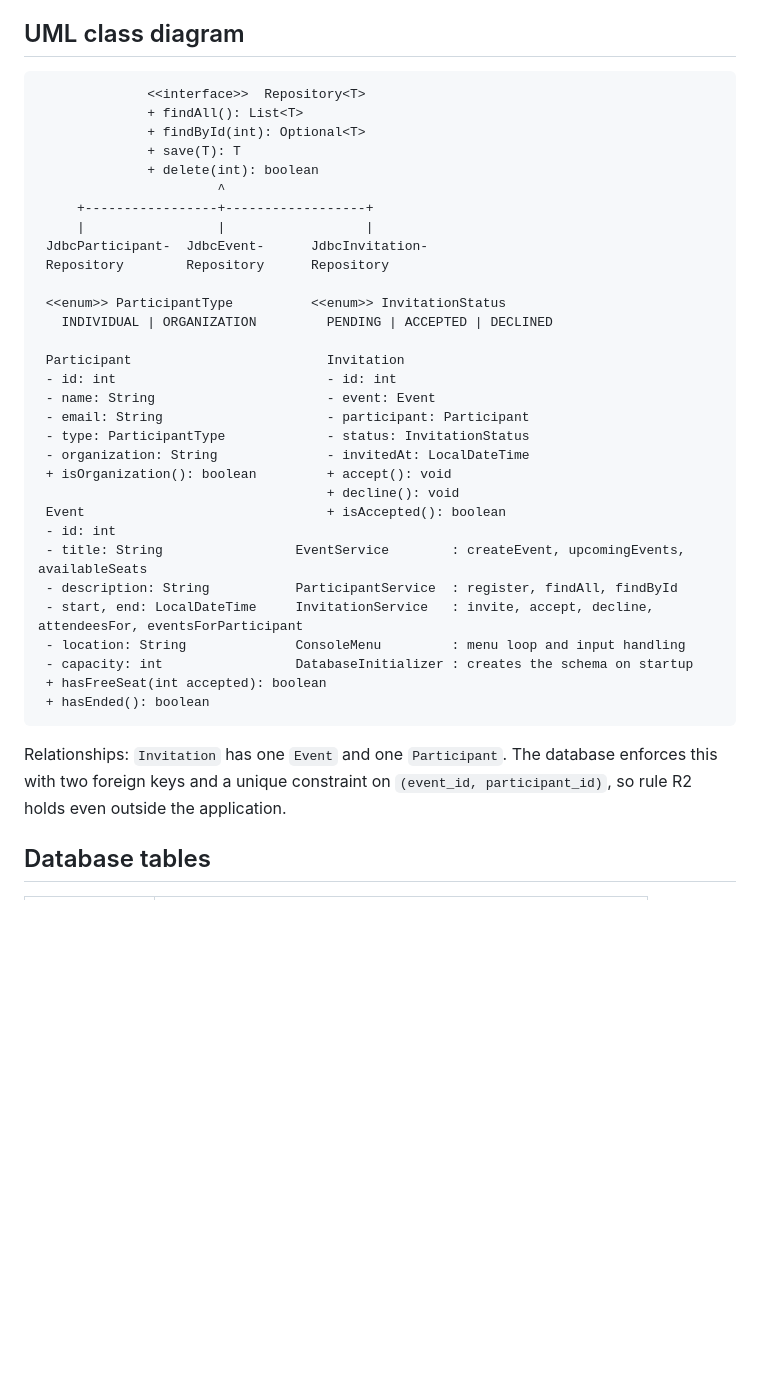
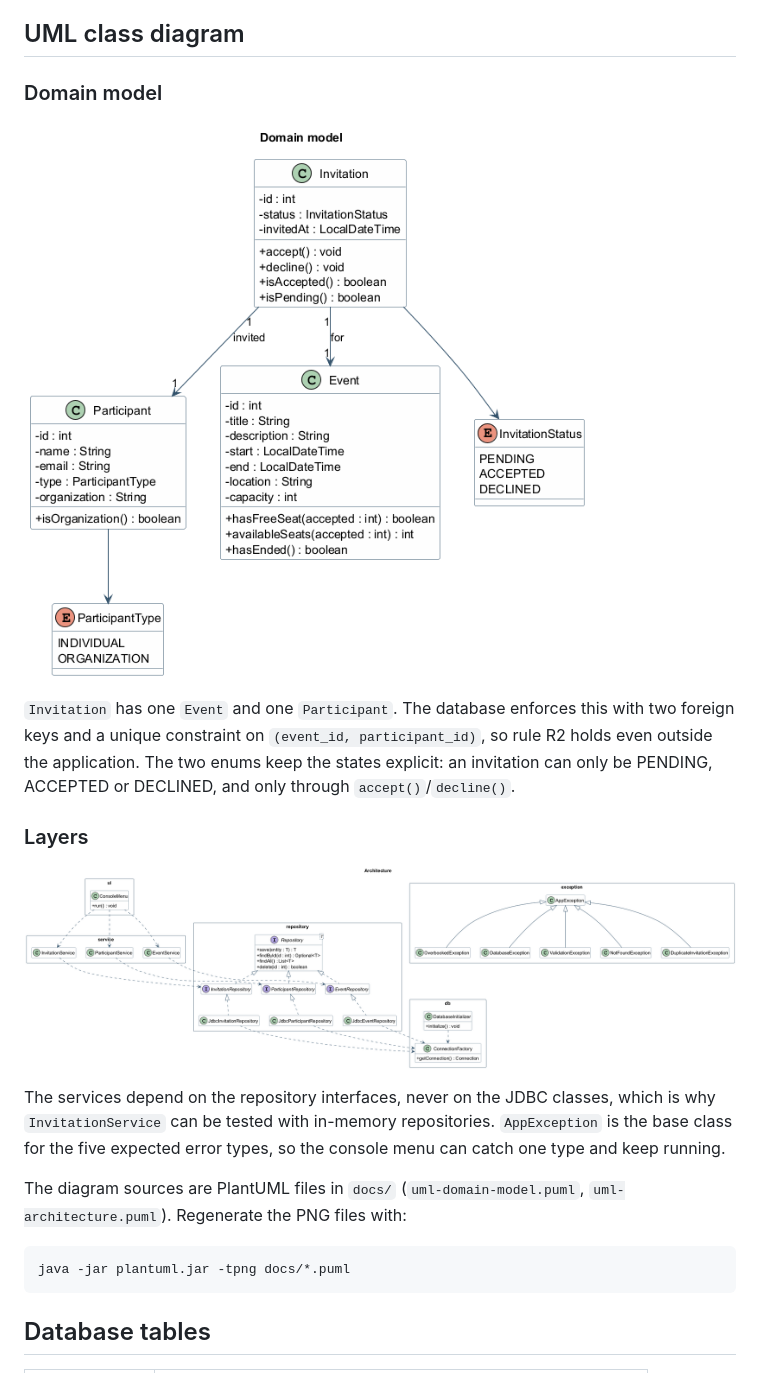
Before and after one commit to tobiaswidjestam-design/event-management, a Markdown page: README.md, the part around the change. GitHub-like rendering; pictures changed too: docs/uml-architecture.png (added), docs/uml-domain-model.png (added); blank space fills up the shorter version.

Commit message:
docs: add UML class diagrams and embed them in the README
The assignment asks for a UML class diagram in the README, and an image reads
better than ASCII art. The domain model and the layer structure are separate
diagrams, and the PlantUML sources are kept next to the PNG files so they can be
regenerated.

````diff
--- a/README.md
+++ b/README.md
@@ -119,42 +119,28 @@ ui (ConsoleMenu)  ->  service (EventService, ParticipantService, InvitationServi
 
 ## UML class diagram
 
+### Domain model
+
+![Domain model](docs/uml-domain-model.png)
+
+`Invitation` has one `Event` and one `Participant`. The database enforces this with two foreign keys and a unique
+constraint on `(event_id, participant_id)`, so rule R2 holds even outside the application. The two enums keep the
+states explicit: an invitation can only be PENDING, ACCEPTED or DECLINED, and only through `accept()`/`decline()`.
+
+### Layers
+
+![Architecture](docs/uml-architecture.png)
+
+The services depend on the repository interfaces, never on the JDBC classes, which is why `InvitationService` can
+be tested with in-memory repositories. `AppException` is the base class for the five expected error types, so the
+console menu can catch one type and keep running.
+
+The diagram sources are PlantUML files in `docs/` (`uml-domain-model.puml`, `uml-architecture.puml`).
+Regenerate the PNG files with:
+
+```bash
+java -jar plantuml.jar -tpng docs/*.puml
 ```
-              <<interface>>  Repository<T>
-              + findAll(): List<T>
-              + findById(int): Optional<T>
-              + save(T): T
-              + delete(int): boolean
-                       ^
-     +-----------------+------------------+
-     |                 |                  |
- JdbcParticipant-  JdbcEvent-      JdbcInvitation-
- Repository        Repository      Repository
-
- <<enum>> ParticipantType          <<enum>> InvitationStatus
-   INDIVIDUAL | ORGANIZATION         PENDING | ACCEPTED | DECLINED
-
- Participant                         Invitation
- - id: int                           - id: int
- - name: String                      - event: Event
- - email: String                     - participant: Participant
- - type: ParticipantType             - status: InvitationStatus
- - organization: String              - invitedAt: LocalDateTime
- + isOrganization(): boolean         + accept(): void
-                                     + decline(): void
- Event                               + isAccepted(): boolean
- - id: int
- - title: String                 EventService        : createEvent, upcomingEvents, availableSeats
- - description: String           ParticipantService  : register, findAll, findById
- - start, end: LocalDateTime     InvitationService   : invite, accept, decline, attendeesFor, eventsForParticipant
- - location: String              ConsoleMenu         : menu loop and input handling
- - capacity: int                 DatabaseInitializer : creates the schema on startup
- + hasFreeSeat(int accepted): boolean
- + hasEnded(): boolean
-```
-
-Relationships: `Invitation` has one `Event` and one `Participant`. The database enforces this with two foreign
-keys and a unique constraint on `(event_id, participant_id)`, so rule R2 holds even outside the application.
 
 ## Database tables
 
````
Also changed, not shown: 2 other files.
